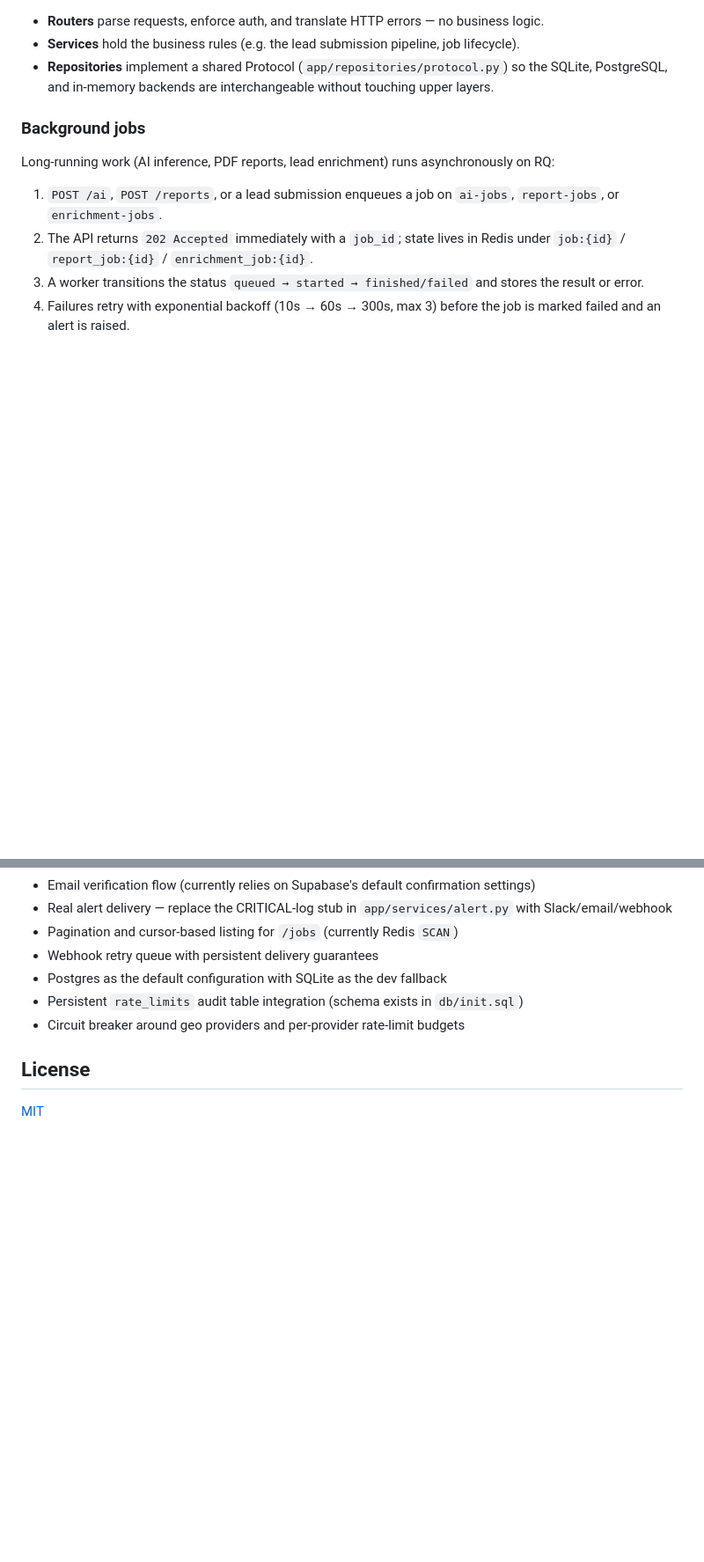
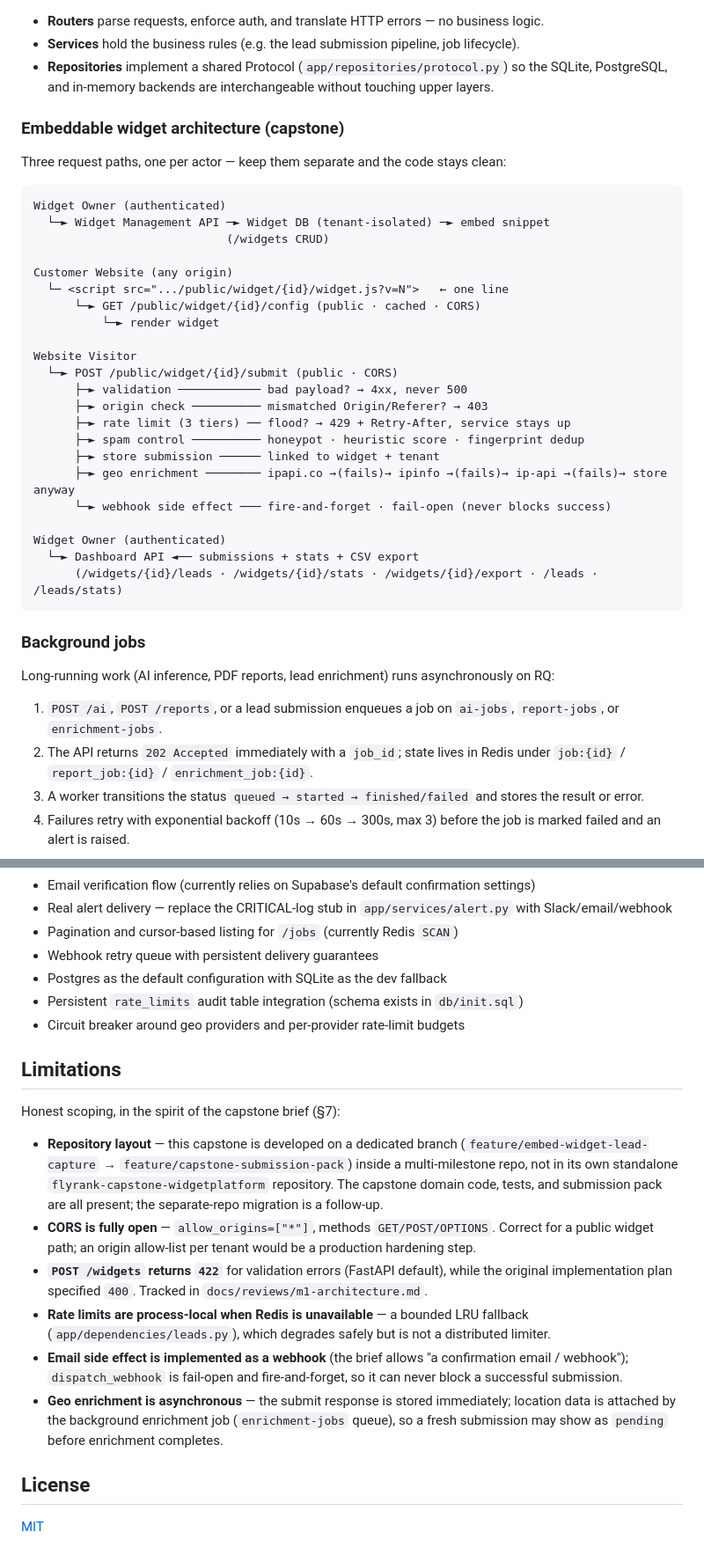
Before and after one commit to ahmedm0ssad/flyrank-backend, a Markdown page: README.md, 2 parts joined by grey strips. Shown at 88% size. Drawn GitHub-style; blank space fills up the shorter version.

Commit message:
docs: scope README to capstone + run/seed steps + limitations

````diff
--- a/README.md
+++ b/README.md
@@ -147,6 +154,35 @@ SQLite tasks.db / PostgreSQL
 - **Routers** parse requests, enforce auth, and translate HTTP errors — no business logic.
 - **Services** hold the business rules (e.g. the lead submission pipeline, job lifecycle).
 - **Repositories** implement a shared Protocol (`app/repositories/protocol.py`) so the SQLite, PostgreSQL, and in-memory backends are interchangeable without touching upper layers.
+
+### Embeddable widget architecture (capstone)
+
+Three request paths, one per actor — keep them separate and the code stays clean:
+
+```
+Widget Owner (authenticated)
+  └─► Widget Management API ─► Widget DB (tenant-isolated) ─► embed snippet
+                            (/widgets CRUD)
+
+Customer Website (any origin)
+  └─ <script src=".../public/widget/{id}/widget.js?v=N">   ← one line
+      └─► GET /public/widget/{id}/config (public · cached · CORS)
+          └─► render widget
+
+Website Visitor
+  └─► POST /public/widget/{id}/submit (public · CORS)
+      ├─► validation ──────────── bad payload? → 4xx, never 500
+      ├─► origin check ────────── mismatched Origin/Referer? → 403
+      ├─► rate limit (3 tiers) ── flood? → 429 + Retry-After, service stays up
+      ├─► spam control ────────── honeypot · heuristic score · fingerprint dedup
+      ├─► store submission ────── linked to widget + tenant
+      ├─► geo enrichment ──────── ipapi.co →(fails)→ ipinfo →(fails)→ ip-api →(fails)→ store anyway
+      └─► webhook side effect ─── fire-and-forget · fail-open (never blocks success)
+
+Widget Owner (authenticated)
+  └─► Dashboard API ◄── submissions + stats + CSV export
+      (/widgets/{id}/leads · /widgets/{id}/stats · /widgets/{id}/export · /leads · /leads/stats)
+```
 
 ### Background jobs
 
@@ -459,6 +517,33 @@ Returns every task marked as complete. This is the exact query shape used by the
 - Persistent `rate_limits` audit table integration (schema exists in `db/init.sql`)
 - Circuit breaker around geo providers and per-provider rate-limit budgets
 
+## Limitations
+
+Honest scoping, in the spirit of the capstone brief (§7):
+
+- **Repository layout** — this capstone is developed on a dedicated branch
+  (`feature/embed-widget-lead-capture` → `feature/capstone-submission-pack`)
+  inside a multi-milestone repo, not in its own standalone
+  `flyrank-capstone-widgetplatform` repository. The capstone domain code,
+  tests, and submission pack are all present; the separate-repo migration is a
+  follow-up.
+- **CORS is fully open** — `allow_origins=["*"]`, methods `GET/POST/OPTIONS`.
+  Correct for a public widget path; an origin allow-list per tenant would be a
+  production hardening step.
+- **`POST /widgets` returns `422`** for validation errors (FastAPI default),
+  while the original implementation plan specified `400`. Tracked in
+  `docs/reviews/m1-architecture.md`.
+- **Rate limits are process-local when Redis is unavailable** — a bounded LRU
+  fallback (`app/dependencies/leads.py`), which degrades safely but is not a
+  distributed limiter.
+- **Email side effect is implemented as a webhook** (the brief allows "a
+  confirmation email / webhook"); `dispatch_webhook` is fail-open and
+  fire-and-forget, so it can never block a successful submission.
+- **Geo enrichment is asynchronous** — the submit response is stored
+  immediately; location data is attached by the background enrichment job
+  (`enrichment-jobs` queue), so a fresh submission may show as `pending`
+  before enrichment completes.
+
 ## License
 
 [MIT](LICENSE)
````
Also changed, not shown: other parts of README.md (+32 -3 lines).
